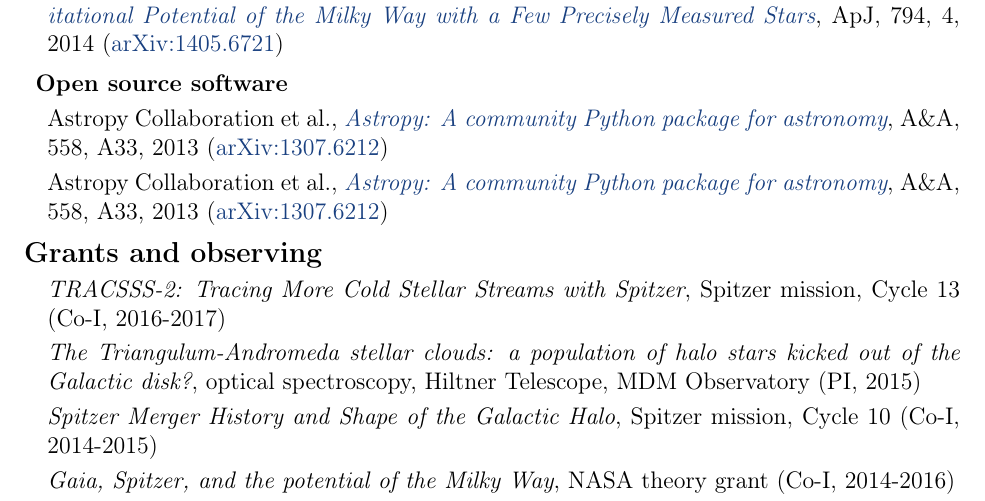
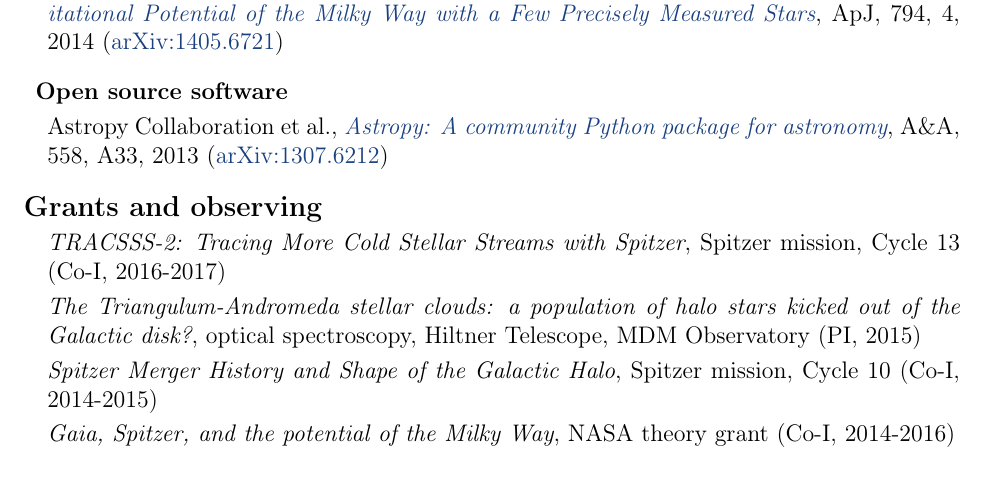
Before and after one commit to jselsing/CV, a LaTeX CV (cv.tex): part of page 2 of 4, cut so that both start at the same text. Compiled offline with pdfLaTeX.

Commit message:
duplicate

```diff
--- a/cv.tex
+++ b/cv.tex
@@ -109,11 +109,6 @@
     {Astropy: A community Python package for astronomy},
     \aanda, 558, A33, 2013 (\arxiv{1307.6212})
 
-\item Astropy Collaboration et al.,
-    \doi{10.1051/0004-6361/201322068}
-    {Astropy: A community Python package for astronomy},
-    \aanda, 558, A33, 2013 (\arxiv{1307.6212})
-
 	\end{itemize}
 
 \section*{Grants and observing }
```
